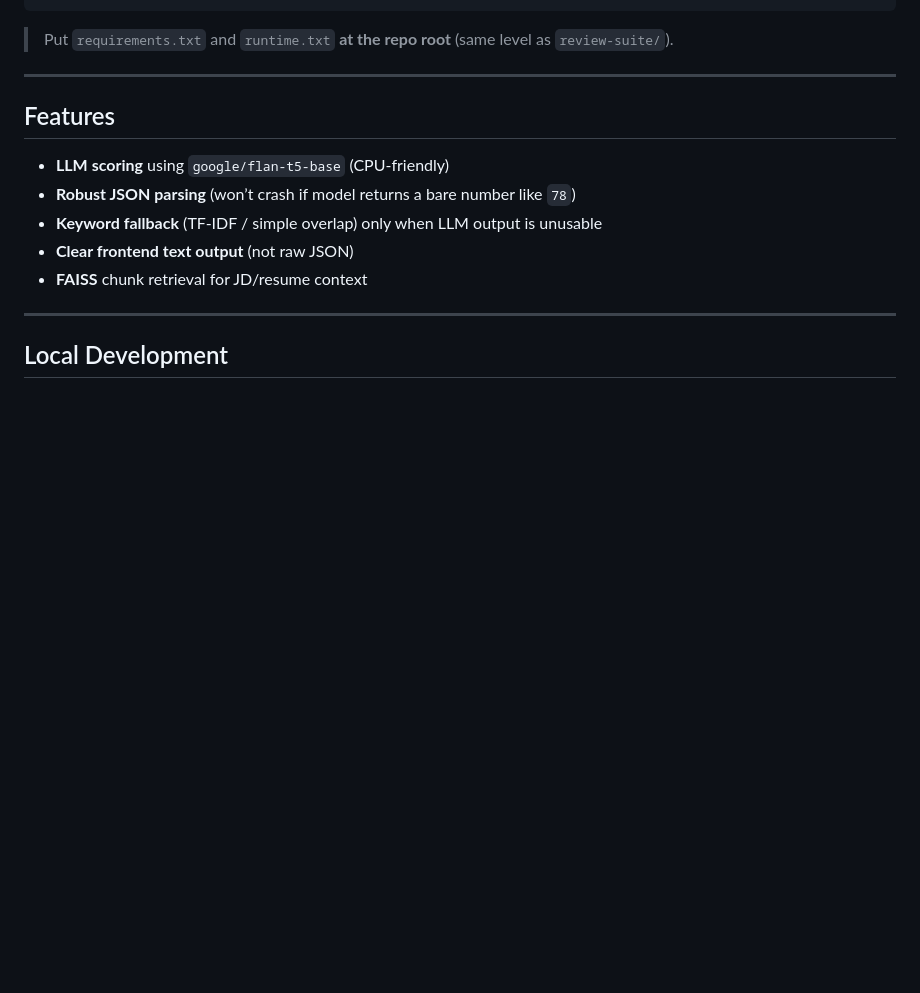
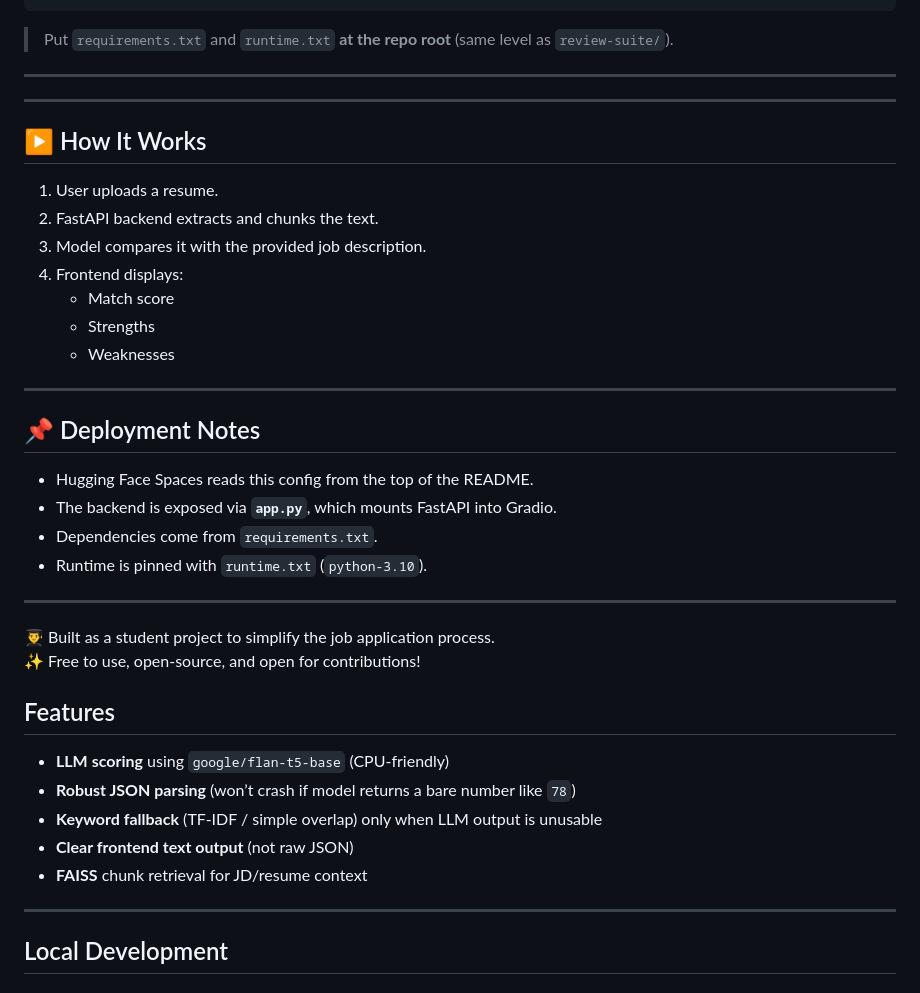
Before and after one commit to Abhiram2552/Resume-Suite, a Markdown page: README.md, the part around the change. GitHub-like rendering; blank space fills up the shorter version.

```diff
--- a/README.md
+++ b/README.md
@@ -24,6 +24,32 @@ repo-root/
 > Put `requirements.txt` and `runtime.txt` **at the repo root** (same level as `review-suite/`).
 
 ---
+
+
+---
+
+## ▶️ How It Works
+1. User uploads a resume.
+2. FastAPI backend extracts and chunks the text.
+3. Model compares it with the provided job description.
+4. Frontend displays:
+   - Match score
+   - Strengths
+   - Weaknesses
+
+---
+
+## 📌 Deployment Notes
+- Hugging Face Spaces reads this config from the top of the README.
+- The backend is exposed via **`app.py`**, which mounts FastAPI into Gradio.
+- Dependencies come from `requirements.txt`.
+- Runtime is pinned with `runtime.txt` (`python-3.10`).
+
+---
+
+👨‍🎓 Built as a student project to simplify the job application process.
+✨ Free to use, open-source, and open for contributions!
+
 
 ##  Features
 
```
